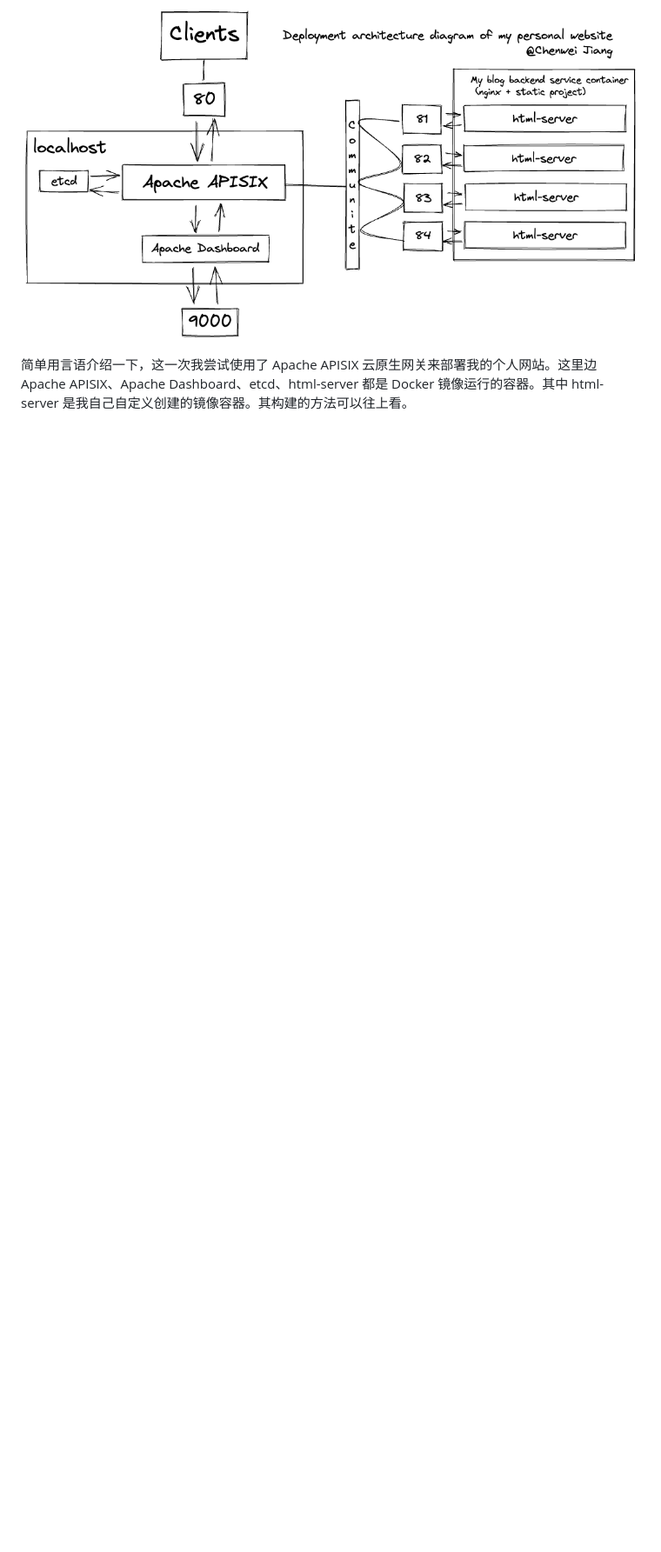
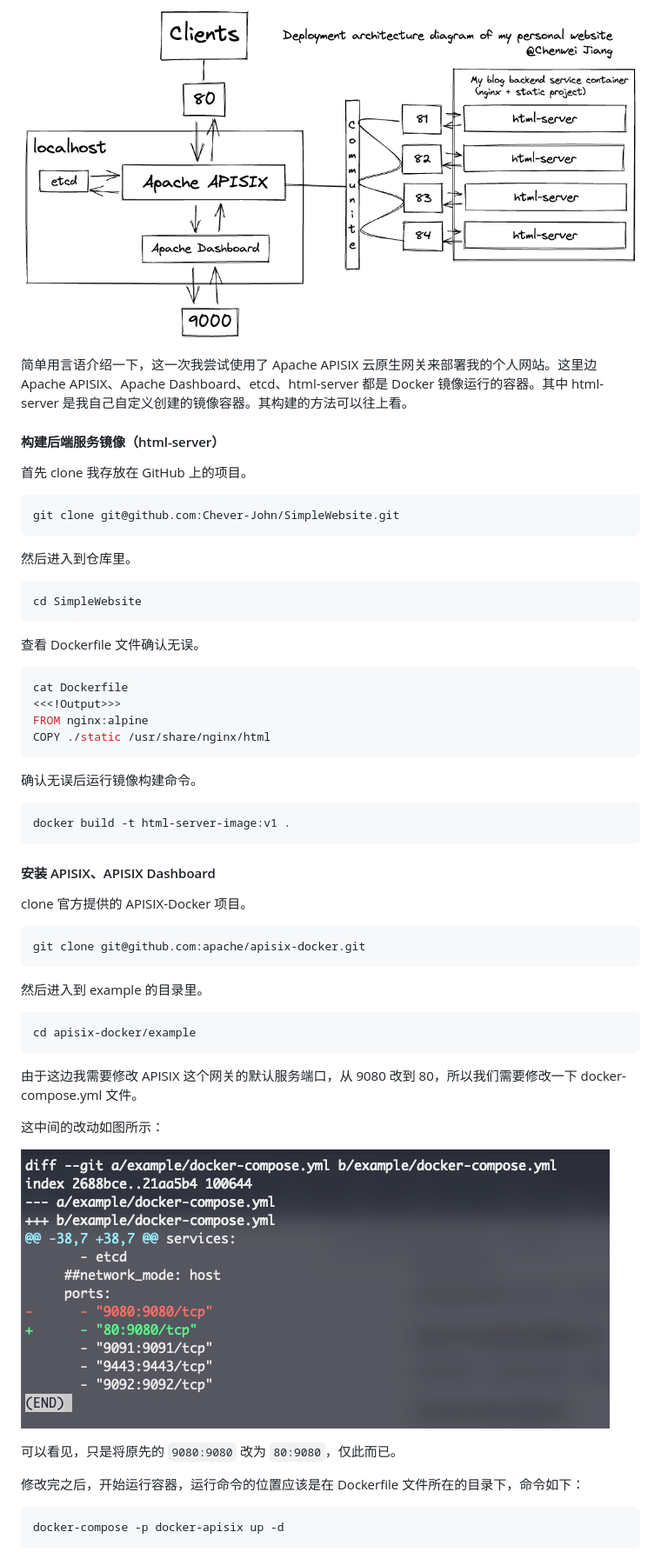
Before and after one commit to Chever-John/SimpleWebsite, a Markdown page: README-zh.md, the part around the change printed below. Shown: that part at 87% size. Rendered like a GitHub page; pictures changed too: assets/ScreenCut/9080to80.png (added); blank space fills up the shorter version.

Commit message:
doc(README-zh): Update README-zh.md

````diff
--- a/README-zh.md
+++ b/README-zh.md
@@ -116,3 +116,60 @@ docker run -d -p 80:80 html-server-image:v1
 
 简单用言语介绍一下，这一次我尝试使用了 Apache APISIX 云原生网关来部署我的个人网站。这里边 Apache APISIX、Apache Dashboard、etcd、html-server 都是 Docker 镜像运行的容器。其中 html-server 是我自己自定义创建的镜像容器。其构建的方法可以往上看。
 
+#### 构建后端服务镜像（html-server）
+
+首先 clone 我存放在 GitHub 上的项目。
+
+```bash
+git clone git@github.com:Chever-John/SimpleWebsite.git
+```
+
+然后进入到仓库里。
+
+```bash
+cd SimpleWebsite
+```
+
+查看 Dockerfile 文件确认无误。
+
+```bash
+cat Dockerfile
+<<<!Output>>>
+FROM nginx:alpine
+COPY ./static /usr/share/nginx/html
+```
+
+确认无误后运行镜像构建命令。
+
+```bash
+docker build -t html-server-image:v1 .
+```
+
+#### 安装 APISIX、APISIX Dashboard
+
+clone 官方提供的 APISIX-Docker 项目。
+
+```bash
+git clone git@github.com:apache/apisix-docker.git
+```
+
+然后进入到 example 的目录里。
+
+```bash
+cd apisix-docker/example
+```
+
+由于这边我需要修改 APISIX 这个网关的默认服务端口，从 9080 改到 80，所以我们需要修改一下 docker-compose.yml 文件。
+
+这中间的改动如图所示：
+
+![9080to80](./assets/ScreenCut/9080to80.png)
+
+可以看见，只是将原先的 `9080:9080` 改为 `80:9080`，仅此而已。
+
+修改完之后，开始运行容器，运行命令的位置应该是在 Dockerfile 文件所在的目录下，命令如下：
+
+```bash
+docker-compose -p docker-apisix up -d
+```
+
````
Also changed, not shown: other parts of README-zh.md (+80 -5 lines), assets/ScreenCut/enableGrafana.png (added), 3 other files.
